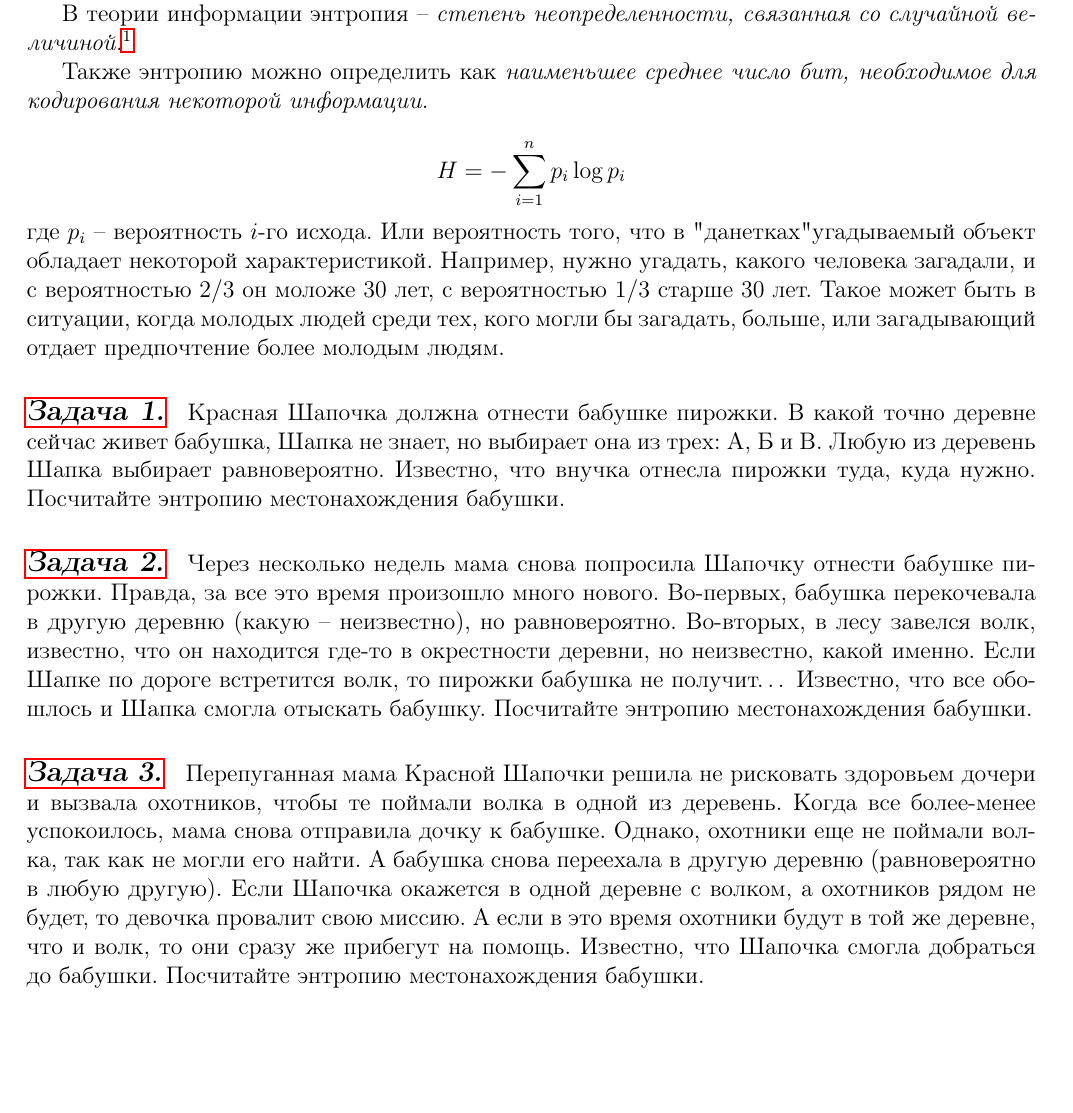
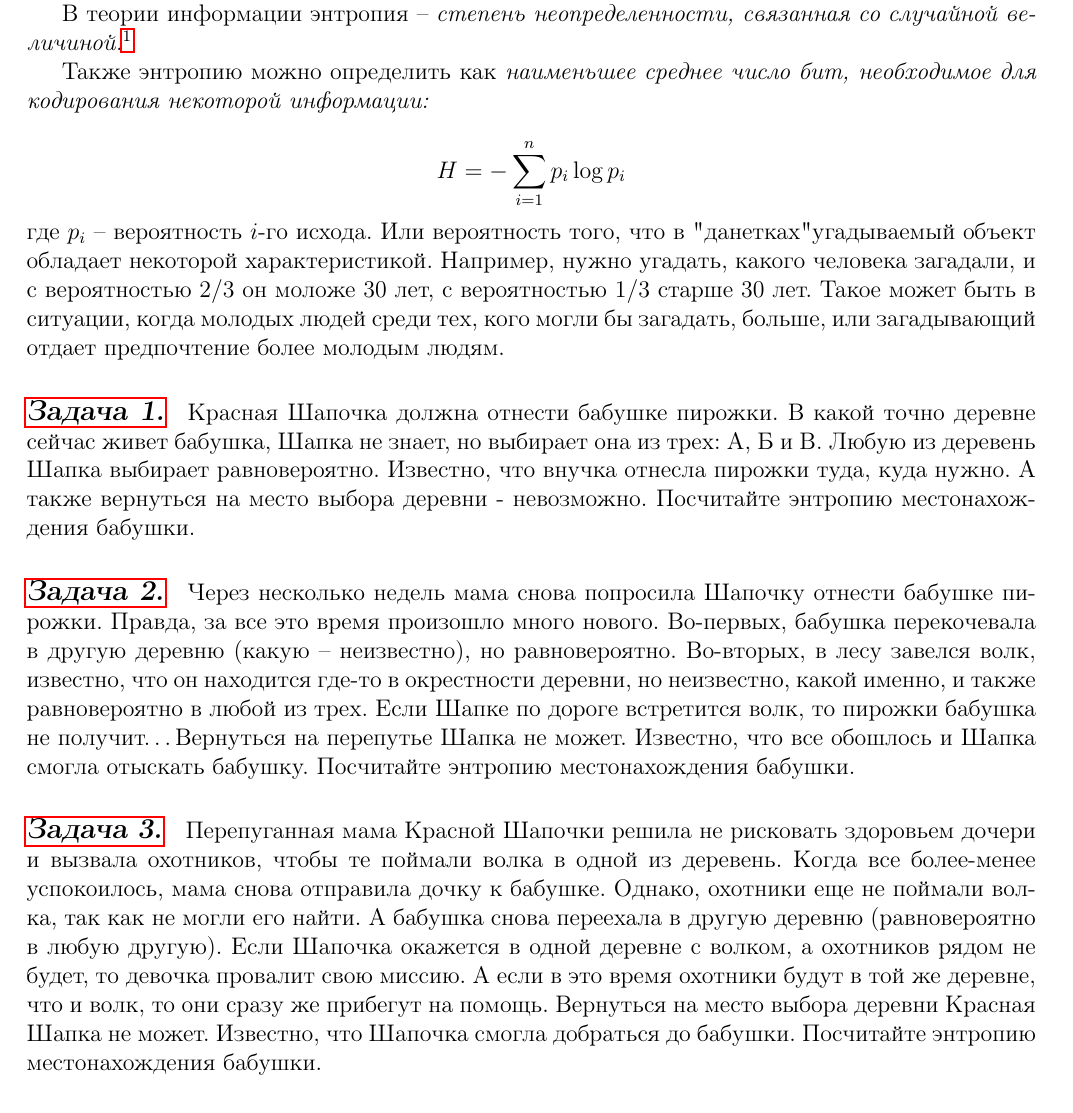
Before and after one commit to oomaystrenko/entropy, a LaTeX document (Entropia_1.tex, which reads theory_yana.tex): part of page 1 of 11, cut so that both start at the same text, the shorter picture padded with empty space. Compiled offline with pdfLaTeX.

Commit message:
исправила по своей части

```diff
--- a/theory_yana.tex
+++ b/theory_yana.tex
@@ -5,17 +5,17 @@
 
 В теории информации энтропия -- \textit{степень неопределенности, связанная со случайной величиной.\footnote{\url{https://stackoverflow.com/questions/510412/what-is-the-computer-science-definition-of-entropy}}}
 
-Также энтропию можно определить как \textit{наименьшее среднее число бит, необходимое для кодирования некоторой информации.}
+Также энтропию можно определить как \textit{наименьшее среднее число бит, необходимое для кодирования некоторой информации:}
 
 \[H=-\sum\limits_{i=1}^n p_i\log p_i \]
 где $p_i$ -- вероятность $i$-го исхода. Или вероятность того, что в "данетках" угадываемый объект обладает некоторой характеристикой. Например, нужно угадать, какого человека загадали, и с вероятностью $2/3$ он моложе 30 лет, с вероятностью $1/3$ старше 30 лет. Такое может быть в ситуации, когда молодых людей среди тех, кого могли бы загадать, больше, или загадывающий отдает предпочтение более молодым людям.
 
 \subsection*{\hyperref[sec:sol_problem1]{Задача 1.}}\label{sec:problem1}
-Красная Шапочка должна отнести бабушке пирожки. В какой точно деревне сейчас живет бабушка, Шапка не знает, но выбирает она из трех: А, Б и В. Любую из деревень Шапка выбирает равновероятно. Известно, что внучка отнесла пирожки туда, куда нужно. Посчитайте энтропию местонахождения бабушки.
+Красная Шапочка должна отнести бабушке пирожки. В какой точно деревне сейчас живет бабушка, Шапка не знает, но выбирает она из трех: А, Б и В. Любую из деревень Шапка выбирает равновероятно. Известно, что внучка отнесла пирожки туда, куда нужно. А также вернуться на место выбора деревни - невозможно. Посчитайте энтропию местонахождения бабушки.
 
-\subsection*{\hyperref[sec:sol_problem2]{Задача 2.}}\label{sec:problem2}  Через несколько недель мама снова попросила Шапочку отнести бабушке пирожки. Правда, за все это время произошло много нового. Во-первых, бабушка перекочевала в другую деревню (какую – неизвестно), но равновероятно. Во-вторых, в лесу завелся волк, известно, что он находится где-то в окрестности деревни, но неизвестно, какой именно. Если Шапке по дороге встретится волк, то пирожки бабушка не получит… Известно, что все обошлось и Шапка смогла отыскать бабушку. Посчитайте энтропию местонахождения бабушки.
+\subsection*{\hyperref[sec:sol_problem2]{Задача 2.}}\label{sec:problem2}  Через несколько недель мама снова попросила Шапочку отнести бабушке пирожки. Правда, за все это время произошло много нового. Во-первых, бабушка перекочевала в другую деревню (какую – неизвестно), но равновероятно. Во-вторых, в лесу завелся волк, известно, что он находится где-то в окрестности деревни, но неизвестно, какой именно, и также равновероятно в любой из трех. Если Шапке по дороге встретится волк, то пирожки бабушка не получит…Вернуться на перепутье Шапка не может. Известно, что все обошлось и Шапка смогла отыскать бабушку. Посчитайте энтропию местонахождения бабушки.
 
-\subsection*{\hyperref[sec:sol_problem3]{Задача 3.}}\label{sec:problem3} Перепуганная мама Красной Шапочки решила не рисковать здоровьем дочери и вызвала охотников, чтобы те поймали волка в одной из деревень. Когда все более-менее успокоилось, мама снова отправила дочку к бабушке. Однако, охотники еще не поймали волка, так как не могли его найти. А бабушка снова переехала в другую деревню (равновероятно в любую другую). Если Шапочка окажется в одной деревне с волком, а охотников рядом не будет, то девочка провалит свою миссию. А если в это время охотники будут в той же деревне, что и волк, то они сразу же прибегут на помощь. Известно, что Шапочка смогла добраться до бабушки. Посчитайте энтропию местонахождения бабушки.
+\subsection*{\hyperref[sec:sol_problem3]{Задача 3.}}\label{sec:problem3} Перепуганная мама Красной Шапочки решила не рисковать здоровьем дочери и вызвала охотников, чтобы те поймали волка в одной из деревень. Когда все более-менее успокоилось, мама снова отправила дочку к бабушке. Однако, охотники еще не поймали волка, так как не могли его найти. А бабушка снова переехала в другую деревню (равновероятно в любую другую). Если Шапочка окажется в одной деревне с волком, а охотников рядом не будет, то девочка провалит свою миссию. А если в это время охотники будут в той же деревне, что и волк, то они сразу же прибегут на помощь. Вернуться на место выбора деревни Красная Шапка не может. Известно, что Шапочка смогла добраться до бабушки. Посчитайте энтропию местонахождения бабушки.
 \\
 \section*{Еще немножко :)}~\
 \\
```
Also changed, not shown: Entropia_1.pdf.
